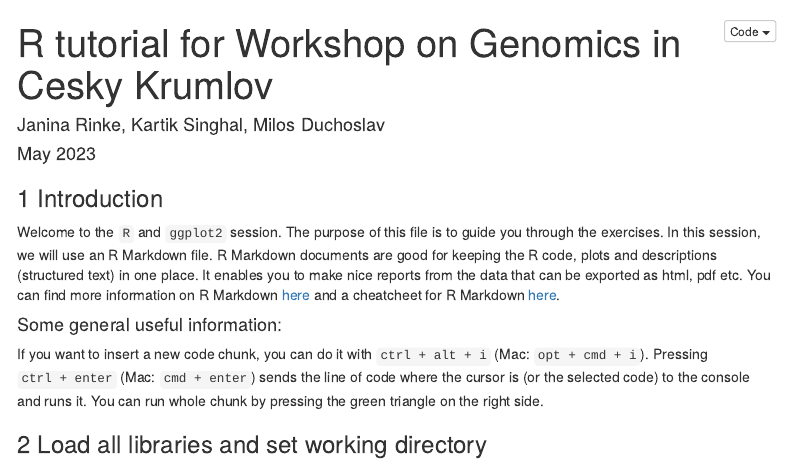
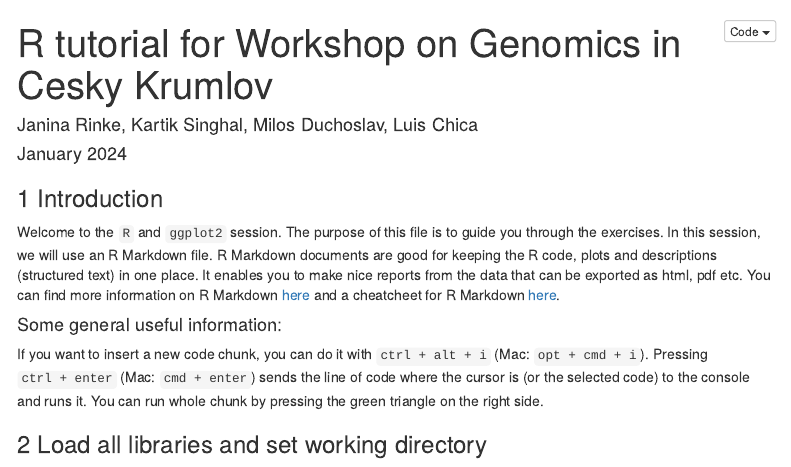
Before and after one commit to mduchoslav/Evomics_Intro_to_R, an R Markdown document (Evomics_2024_R_solution_ggplot.rmd): the page in a window 1100 px wide, from its top. Rendered offline with R 4.5, knitr and Pandoc, with nearby package versions; code that draws random numbers runs with fixed seeds of ours; menus at the side of the page are left out.

Commit message:
Changed dates and name of Rmd file

```diff
--- a/Evomics_2023_R_solution_ggplot.rmd
+++ b/Evomics_2024_R_solution_ggplot.rmd
@@ -1,7 +1,7 @@
 ---
 title: "R tutorial for Workshop on Genomics in Cesky Krumlov"
-author: "Janina Rinke, Kartik Singhal, Milos Duchoslav"
-date: "May 2023"
+author: "Janina Rinke, Kartik Singhal, Milos Duchoslav, Luis Chica"
+date: "January 2024"
 output:
   html_document:
    code_folding: show
```
